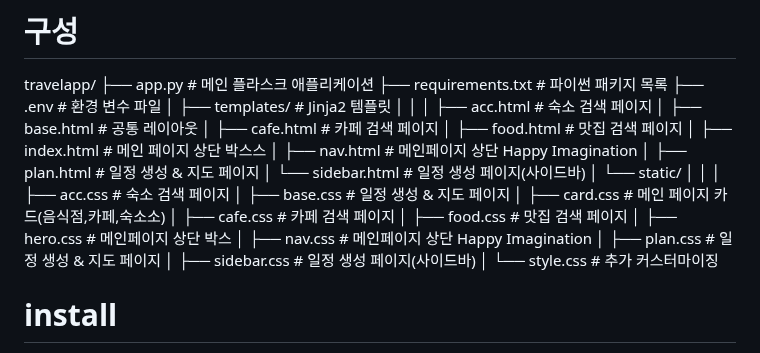
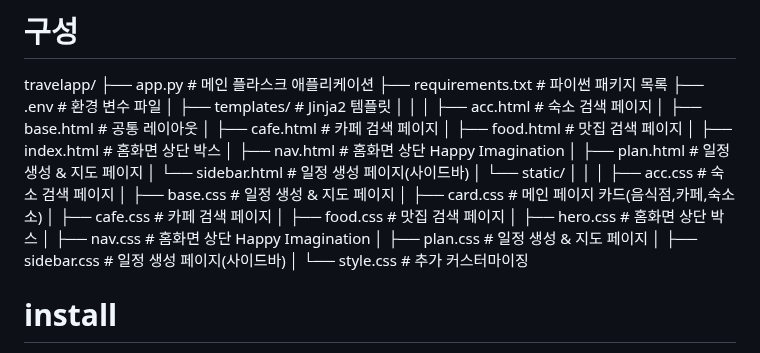
Before and after one commit to dz-pjt-team3/dz-mini-pjt2, a Markdown page: README.md, the part around the change. GitHub-like rendering.

```diff
--- a/README.md
+++ b/README.md
@@ -27,8 +27,8 @@ travelapp/
 │   ├── base.html          # 공통 레이아웃
 │   ├── cafe.html          # 카페 검색 페이지
 │   ├── food.html          # 맛집 검색 페이지
-│   ├── index.html         # 메인 페이지 상단 박스스
-│   ├── nav.html           # 메인페이지 상단 Happy Imagination
+│   ├── index.html         # 홈화면 상단 박스
+│   ├── nav.html           # 홈화면 상단 Happy Imagination
 │   ├── plan.html          # 일정 생성 & 지도 페이지
 │   └── sidebar.html       # 일정 생성 페이지(사이드바)
 │
@@ -39,8 +39,8 @@ travelapp/
 │   ├── card.css           # 메인 페이지 카드(음식점,카페,숙소소)
 │   ├── cafe.css           # 카페 검색 페이지
 │   ├── food.css           # 맛집 검색 페이지
-│   ├── hero.css           # 메인페이지 상단 박스
-│   ├── nav.css            # 메인페이지 상단 Happy Imagination
+│   ├── hero.css           # 홈화면 상단 박스
+│   ├── nav.css            # 홈화면 상단 Happy Imagination
 │   ├── plan.css           # 일정 생성 & 지도 페이지
 │   ├── sidebar.css        # 일정 생성 페이지(사이드바)
 │   └── style.css          # 추가 커스터마이징
```
